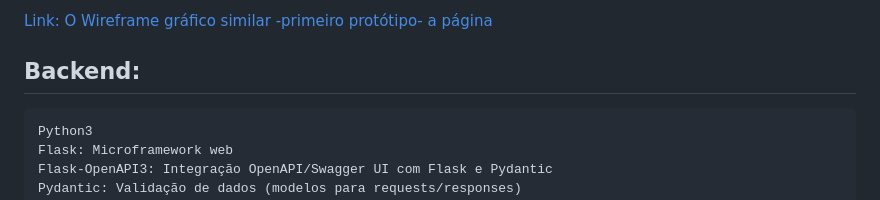
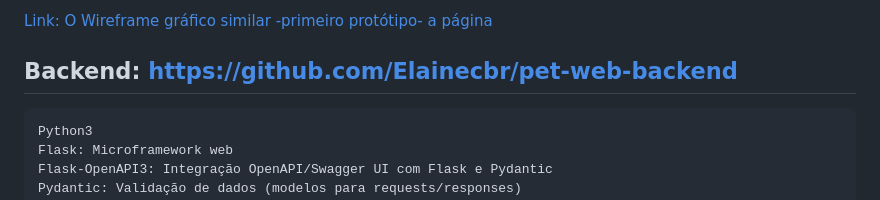
Before and after one commit to Elainecbr/pet-web-frontend, a Markdown page: README.md, the part around one of its changes. GitHub-like rendering.

Commit message:
Revise README content and backend URL
Updated project description and backend link in README.

```diff
--- a/README.md
+++ b/README.md
@@ -35,7 +33,7 @@ Este é um projeto Full Stack desenvolvido como uma Single Page Application (SPA
 
 [ Link: O Wireframe gráfico similar -primeiro protótipo- a página](https://github.com/user-attachments/assets/222aa8f9-9262-4d1f-ad27-a35acae0f414)
 
-## Backend:
+## Backend: https://github.com/Elainecbr/pet-web-backend
 
     Python3
     Flask: Microframework web
```
Also changed, not shown: other parts of README.md (+0 -2 lines).
